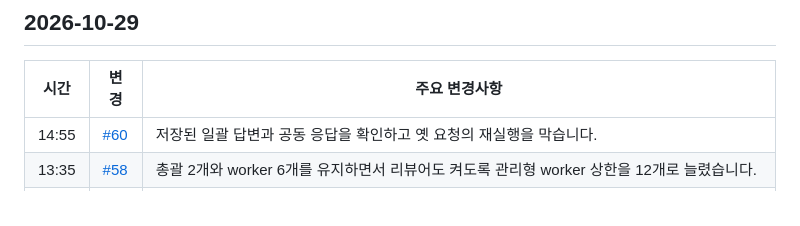
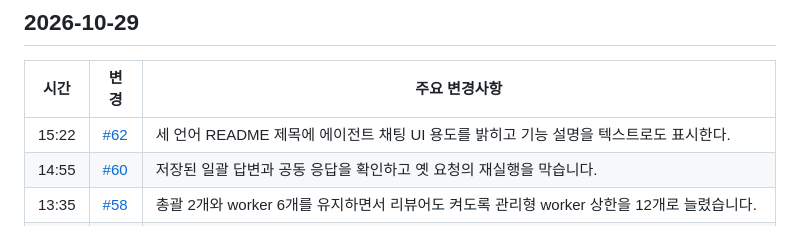
Before and after one commit to ehojune/Reason-Network-Chat, a Markdown page: patch_notes/README.ko.md, the part around the change. GitHub-like rendering.

Commit message:
docs: record discoverability README changes
Co-Authored-By: ehojune <ehojune@gmail.com>

```diff
--- a/patch_notes/README.ko.md
+++ b/patch_notes/README.ko.md
@@ -9,6 +9,7 @@ Reason Network Chat에서 바뀐 것을 최신순으로 적는다. 시간은 한
 
 | 시간 | 변경 | 주요 변경사항 |
 |---|---|---|
+| 15:22 | [#62](https://github.com/ehojune/Reason-Network-Chat/pull/62) | 세 언어 README 제목에 에이전트 채팅 UI 용도를 밝히고 기능 설명을 텍스트로도 표시한다. |
 | 14:55 | [#60](https://github.com/ehojune/Reason-Network-Chat/pull/60) | 저장된 일괄 답변과 공동 응답을 확인하고 옛 요청의 재실행을 막습니다. |
 | 13:35 | [#58](https://github.com/ehojune/Reason-Network-Chat/pull/58) | 총괄 2개와 worker 6개를 유지하면서 리뷰어도 켜도록 관리형 worker 상한을 12개로 늘렸습니다. |
 | 05:05 | [#57](https://github.com/ehojune/Reason-Network-Chat/pull/57) | Gemini 리뷰어가 이름만 인용한 안내문은 요청으로 받지 않고, 모든 프롬프트에 운영 규칙을 넣으며, 제한시간을 설정할 수 있고, 실패하면 원인과 로그 경로를 알립니다. 실패 안내에서도 이미 게시한 리뷰 근거를 보존합니다. |
```
Also changed, not shown: patch_notes/README.md (+1 -0 lines), patch_notes/README.zh-CN.md (+1 -0 lines).
